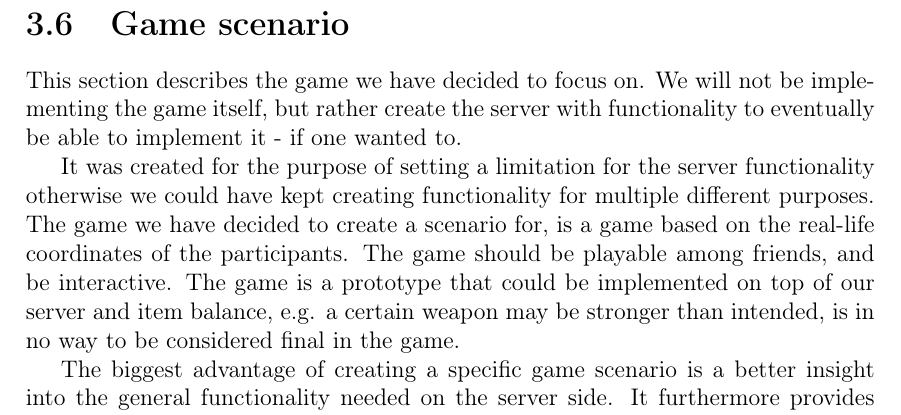
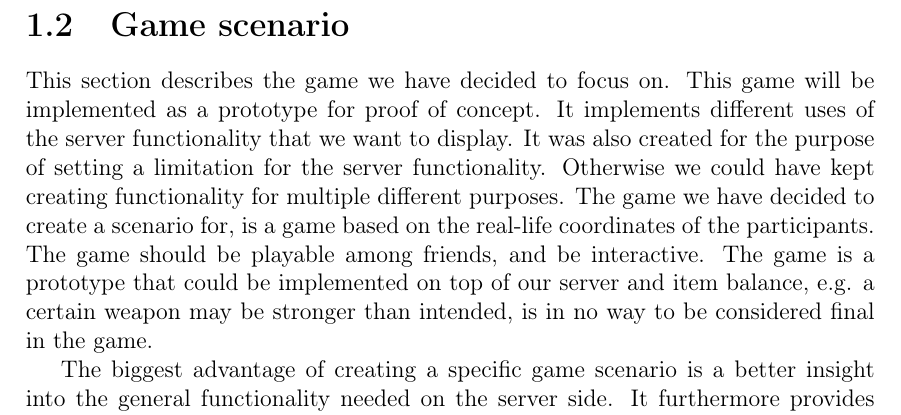
Before and after one commit to cnduru/sw7, a LaTeX book (report/main.tex, which reads report/indhold/introduktion/game.tex): part of page 11 of 18 before the commit and part of page 3 of 17 after it, cut so that both start at the same text. Compiled offline with pdfLaTeX.

Commit message:
Moved game part

```diff
--- a/report/indhold/design/game.tex
+++ b/report/indhold/introduktion/game.tex
@@ -1,8 +1,6 @@
 \section{Game scenario}\label{sec:game}
 
-This section describes the game we have decided to focus on. We will not be implementing the game itself, but rather create the server with functionality to eventually be able to implement it - if one wanted to.
-
-It was created for the purpose of setting a limitation for the server functionality otherwise we could have kept creating functionality for multiple different purposes. The game we have decided to create a scenario for, is a game based on the real-life coordinates of the participants. The game should be playable among friends, and be interactive. The game is a prototype that could be implemented on top of our server and item balance, e.g. a certain weapon may be stronger than intended, is in no way to be considered final in the game.
+This section describes the game we have decided to focus on. This game will be implemented as a prototype for proof of concept. It implements different uses of the server functionality that we want to display. It was also created for the purpose of setting a limitation for the server functionality. Otherwise we could have kept creating functionality for multiple different purposes. The game we have decided to create a scenario for, is a game based on the real-life coordinates of the participants. The game should be playable among friends, and be interactive. The game is a prototype that could be implemented on top of our server and item balance, e.g. a certain weapon may be stronger than intended, is in no way to be considered final in the game.
 
 The biggest advantage of creating a specific game scenario is a better insight into the general functionality needed on the server side. It furthermore provides a goal which helps with motivation and work culture, in the sense that we could more easily divide the work needed in the project. One of the drawbacks of using a scenario in this way is that, if one is not not careful, it could cause us to accidentally focus strictly on the scenario, and might exclude functionality that could be useful on the server side. Just because the functionality does not fit a certain scenario does not mean it is not useful for a general model. Furthermore, we might not get the flexibility we look for in a server as we don't have different types of games to test it with.
 
```
Also changed, not shown: report/main.tex (+1 -1 lines).
